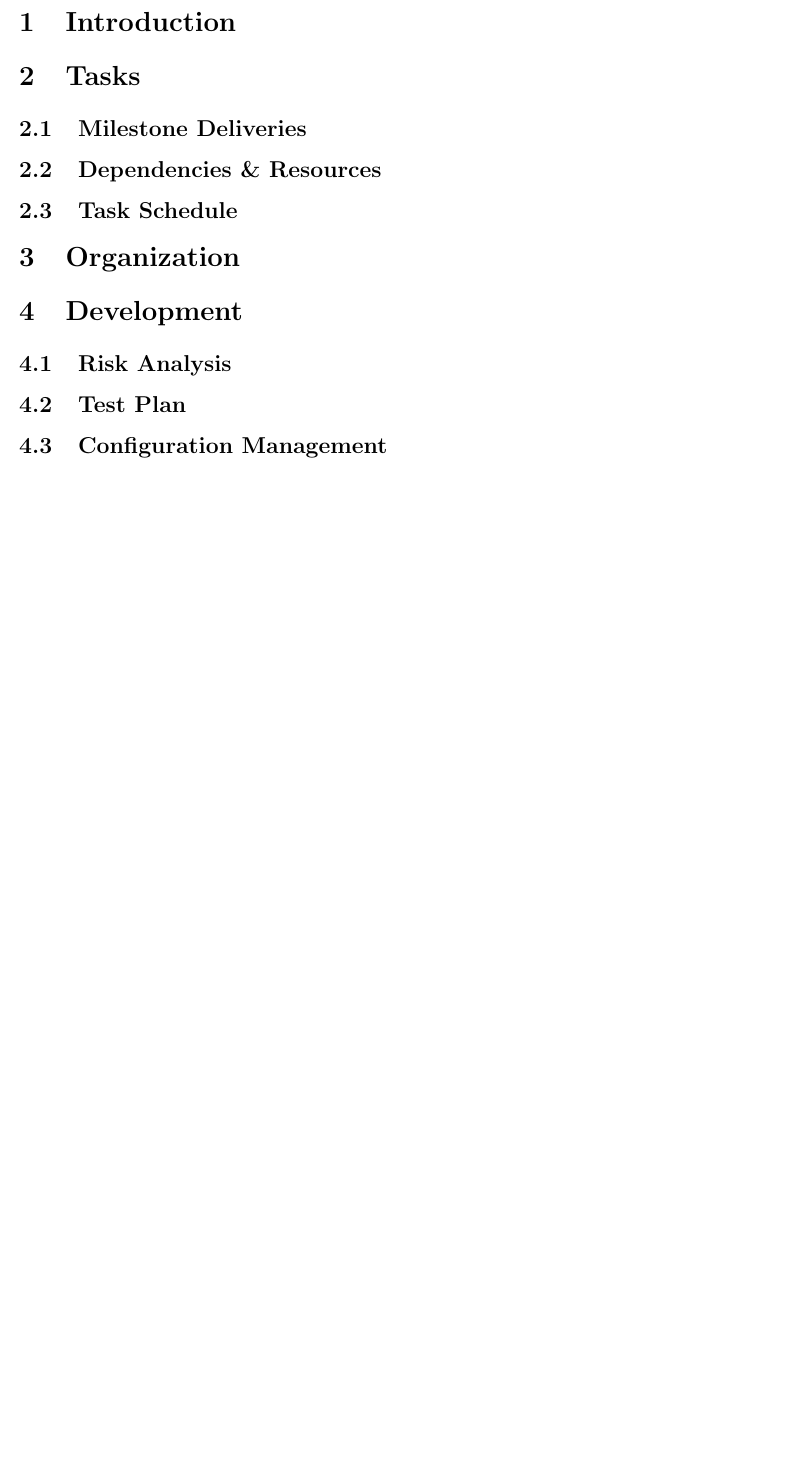
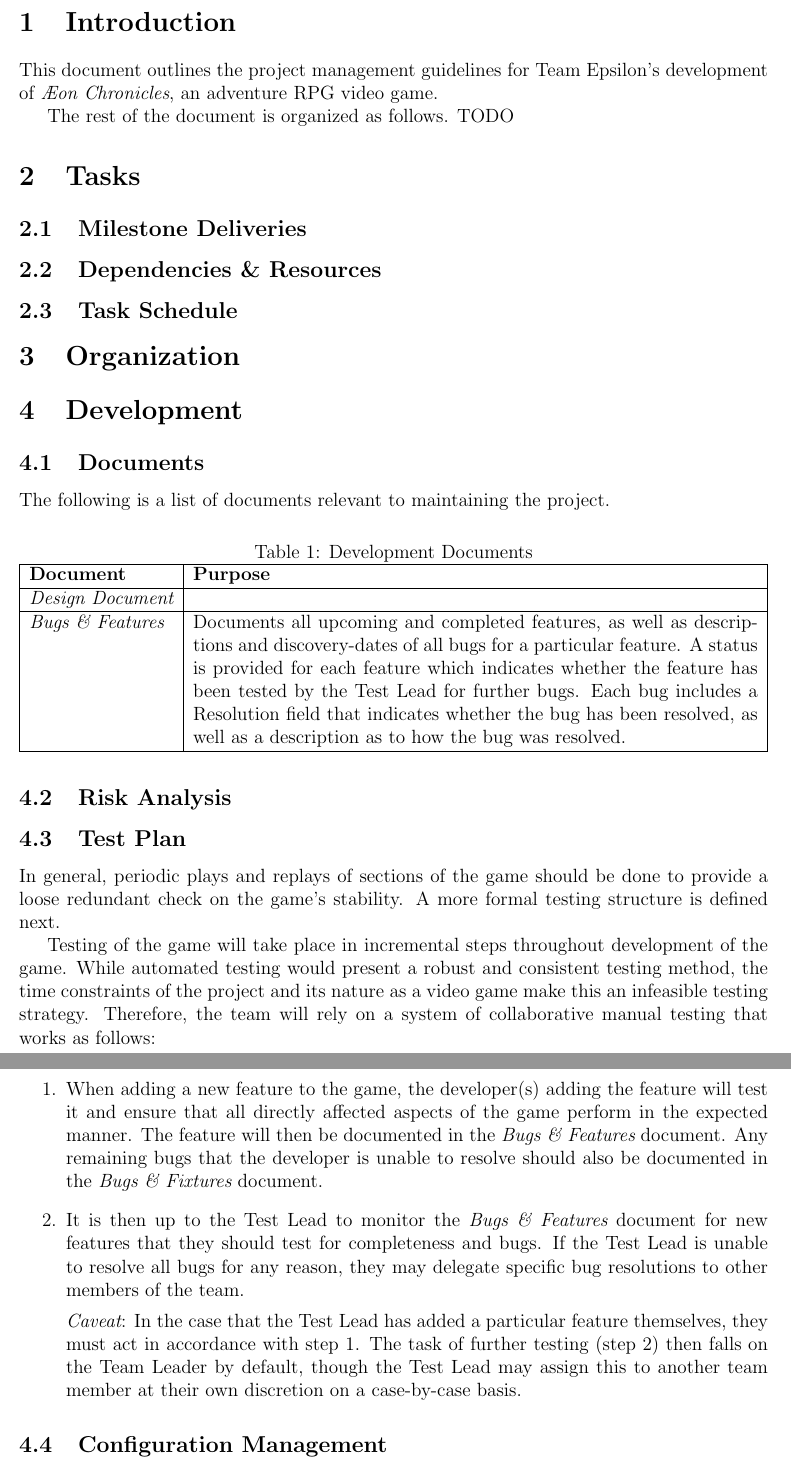
Before and after one commit to BloodRaine/Game-Dev-Final-Project, a LaTeX document (phase3/project-plan.tex): part of the page before the commit and two parts of pages 1 and 2 of 2 after it, the two joined at a grey line, cut so that both start at the same text, the shorter picture padded with empty space. Compiled offline with pdfLaTeX.

Commit message:
updating project plan

```diff
--- a/phase3/project-plan.tex
+++ b/phase3/project-plan.tex
@@ -20,14 +20,22 @@
 \usepackage{csquotes}
 \usepackage{titling}
 \usepackage{titlesec}
+\usepackage{tabularx}
+\usepackage{float}
 \usepackage{xspace}
 
 \newcommand\tab[1][.5in]{\hspace*{#1}}
+\newcommand\gametitle{\textit{\AE on Chronicles}}
 
 
 \begin{document}
 
 \section{Introduction}
+
+This document outlines the project management guidelines for Team Epsilon's
+development of \gametitle, an adventure RPG video game.
+
+The rest of the document is organized as follows. TODO
 
 \section{Tasks}
 
@@ -41,9 +49,61 @@
 
 \section{Development}
 
+\subsection{Documents}
+
+The following is a list of documents relevant to maintaining the project.
+
+\begin{table}[H]
+\centering
+\caption{Development Documents}
+\begin{tabularx}{\linewidth}{|l|X|}
+\hline
+{\bf Document}         & {\bf Purpose} \\ \hline
+{\it Design Document}  & \\ \hline
+{\it Bugs \& Features} & Documents all upcoming and completed features, as well
+                         as descriptions and discovery-dates of all bugs for a
+                         particular feature. A status is provided for each
+                         feature which indicates whether the feature has been
+                         tested by the Test Lead for further bugs. Each bug
+                         includes a Resolution field that indicates whether the
+                         bug has been resolved, as well as a description as to
+                         how the bug was resolved. \\ \hline
+\end{tabularx}
+\end{table}
+
+
 \subsection{Risk Analysis}
 
 \subsection{Test Plan}
+
+In general, periodic plays and replays of sections of the game should be done to
+provide a loose redundant check on the game's stability. A more formal testing
+structure is defined next.
+
+Testing of the game will take place in incremental steps throughout development
+of the game. While automated testing would present a robust and consistent
+testing method, the time constraints of the project and its nature as a video
+game make this an infeasible testing strategy. Therefore, the team will rely on
+a system of collaborative manual testing that works as follows:
+
+\begin{enumerate}
+\item When adding a new feature to the game, the developer(s) adding the feature
+      will test it and ensure that all directly affected aspects of the game
+      perform in the expected manner. The feature will then be documented in the
+      {\it Bugs \& Features} document. Any remaining bugs that the developer is
+      unable to resolve should also be documented in the {\it Bugs \& Fixtures}
+      document.
+\item It is then up to the Test Lead to monitor the {\it Bugs \& Features}
+      document for new features that they should test for completeness and bugs.
+      If the Test Lead is unable to resolve all bugs for any reason, they may
+      delegate specific bug resolutions to other members of the team.
+
+      {\it Caveat}: In the case that the Test Lead has added a particular
+      feature themselves, they must act in accordance with step 1. The task of
+      further testing (step 2) then falls on the Team Leader by default, though
+      the Test Lead may assign this to another team member at their own
+      discretion on a case-by-case basis.
+\end{enumerate}
 
 \subsection{Configuration Management}
 
```
